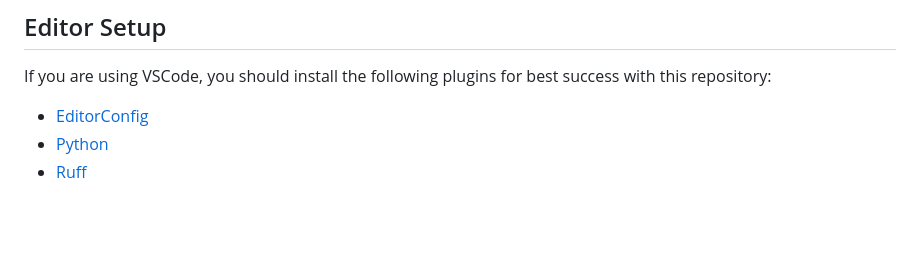
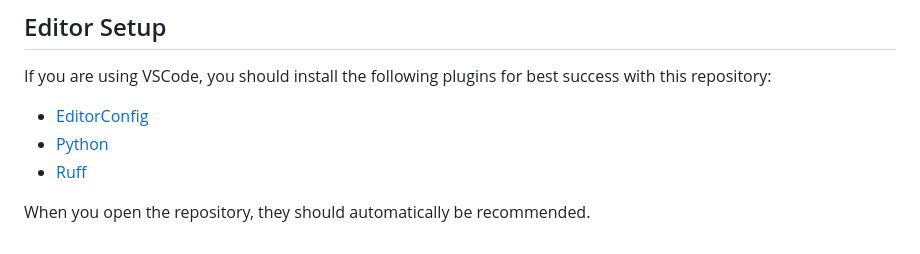
Before and after one commit to CCRI-POPROX/poprox-recommender, a Markdown page: README.md, the part around the change. Drawn GitHub-style; blank space fills up the shorter version.

Commit message:
add VSCode extension recommendations

```diff
--- a/README.md
+++ b/README.md
@@ -123,3 +123,5 @@ If you are using VSCode, you should install the following plugins for best succe
 - [EditorConfig](https://marketplace.visualstudio.com/items?itemName=EditorConfig.EditorConfig)
 - [Python](https://marketplace.visualstudio.com/items?itemName=ms-python.python)
 - [Ruff](https://marketplace.visualstudio.com/items?itemName=charliermarsh.ruff)
+
+When you open the repository, they should automatically be recommended.
```
